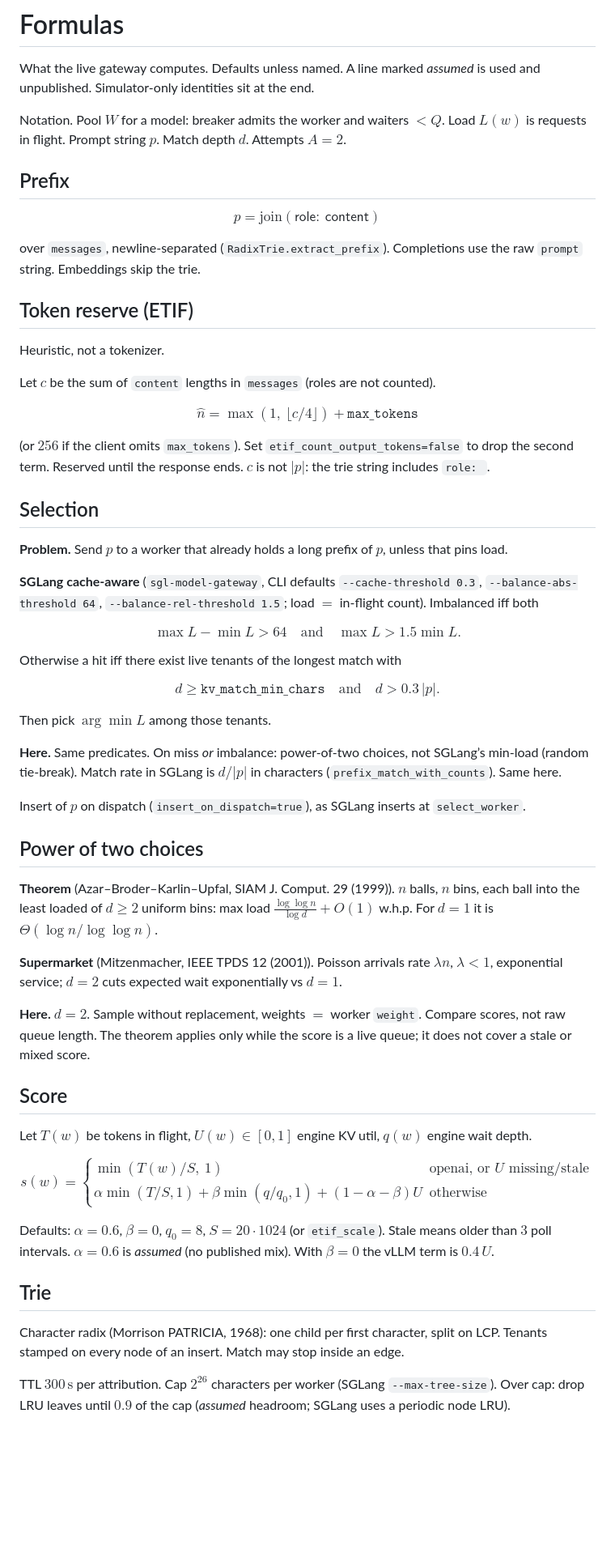
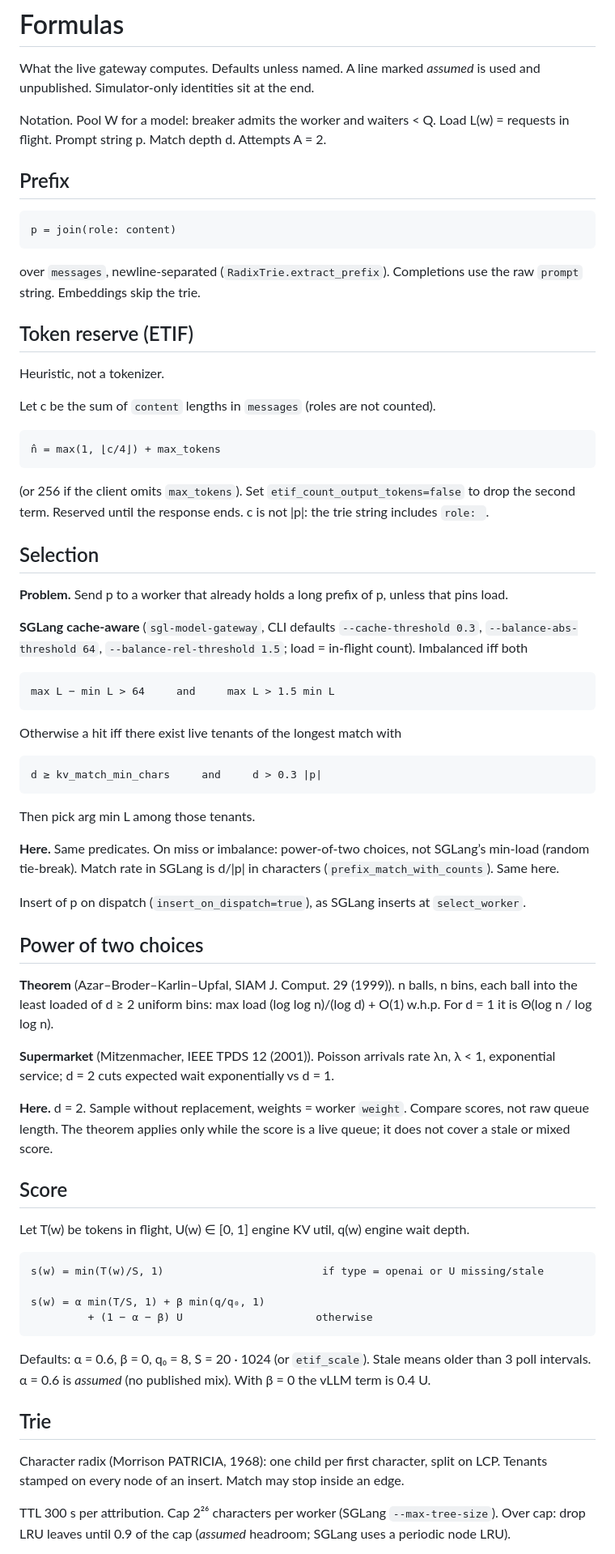
Before and after one commit to RajaBabu15/infermesh, a Markdown page: docs/formulas.md, the part around one of its changes. Shown at 81% size. Drawn GitHub-style; blank space fills up the shorter version.

Commit message:
Show formulas as plain Unicode

````diff
--- a/docs/formulas.md
+++ b/docs/formulas.md
@@ -2,13 +2,13 @@
 
 What the live gateway computes. Defaults unless named. A line marked *assumed* is used and unpublished. Simulator-only identities sit at the end.
 
-Notation. Pool $W$ for a model: breaker admits the worker and waiters $< Q$. Load $L(w)$ is requests in flight. Prompt string $p$. Match depth $d$. Attempts $A=2$.
+Notation. Pool W for a model: breaker admits the worker and waiters < Q. Load L(w) = requests in flight. Prompt string p. Match depth d. Attempts A = 2.
 
 ## Prefix
 
-$$
-p = \mathrm{join}(\mathsf{role}:\ \mathsf{content})
-$$
+```
+p = join(role: content)
+```
 
 over `messages`, newline-separated (`RadixTrie.extract_prefix`). Completions use the raw `prompt` string. Embeddings skip the trie.
 
@@ -16,65 +16,60 @@ over `messages`, newline-separated (`RadixTrie.extract_prefix`). Completions use
 
 Heuristic, not a tokenizer.
 
-Let $c$ be the sum of `content` lengths in `messages` (roles are not counted).
+Let c be the sum of `content` lengths in `messages` (roles are not counted).
 
-$$
-\hat{n} = \max(1,\ \lfloor c/4 \rfloor) + \mathtt{max\_tokens}
-$$
+```
+n̂ = max(1, ⌊c/4⌋) + max_tokens
+```
 
-(or $256$ if the client omits `max_tokens`). Set `etif_count_output_tokens=false` to drop the second term. Reserved until the response ends. $c$ is not $\lvert p \rvert$: the trie string includes `role: `.
+(or 256 if the client omits `max_tokens`). Set `etif_count_output_tokens=false` to drop the second term. Reserved until the response ends. c is not |p|: the trie string includes `role: `.
 
 ## Selection
 
-**Problem.** Send $p$ to a worker that already holds a long prefix of $p$, unless that pins load.
+**Problem.** Send p to a worker that already holds a long prefix of p, unless that pins load.
 
-**SGLang cache-aware** (`sgl-model-gateway`, CLI defaults `--cache-threshold 0.3`, `--balance-abs-threshold 64`, `--balance-rel-threshold 1.5`; load $=$ in-flight count). Imbalanced iff both
+**SGLang cache-aware** (`sgl-model-gateway`, CLI defaults `--cache-threshold 0.3`, `--balance-abs-threshold 64`, `--balance-rel-threshold 1.5`; load = in-flight count). Imbalanced iff both
 
-$$
-\max L - \min L > 64
-\quad\text{and}\quad
-\max L > 1.5 \min L.
-$$
+```
+max L − min L > 64     and     max L > 1.5 min L
+```
 
 Otherwise a hit iff there exist live tenants of the longest match with
 
-$$
-d \ge \mathtt{kv\_match\_min\_chars}
-\quad\text{and}\quad
-d > 0.3\,\lvert p \rvert.
-$$
+```
+d ≥ kv_match_min_chars     and     d > 0.3 |p|
+```
 
-Then pick $\arg\min L$ among those tenants.
+Then pick arg min L among those tenants.
 
-**Here.** Same predicates. On miss *or* imbalance: power-of-two choices, not SGLang’s min-load (random tie-break). Match rate in SGLang is $d/\lvert p \rvert$ in characters (`prefix_match_with_counts`). Same here.
+**Here.** Same predicates. On miss or imbalance: power-of-two choices, not SGLang’s min-load (random tie-break). Match rate in SGLang is d/|p| in characters (`prefix_match_with_counts`). Same here.
 
-Insert of $p$ on dispatch (`insert_on_dispatch=true`), as SGLang inserts at `select_worker`.
+Insert of p on dispatch (`insert_on_dispatch=true`), as SGLang inserts at `select_worker`.
 
 ## Power of two choices
 
-**Theorem** (Azar–Broder–Karlin–Upfal, SIAM J. Comput. 29 (1999)). $n$ balls, $n$ bins, each ball into the least loaded of $d \ge 2$ uniform bins: max load $\frac{\log\log n}{\log d}+O(1)$ w.h.p. For $d=1$ it is $\Theta(\log n/\log\log n)$.
+**Theorem** (Azar–Broder–Karlin–Upfal, SIAM J. Comput. 29 (1999)). n balls, n bins, each ball into the least loaded of d ≥ 2 uniform bins: max load (log log n)/(log d) + O(1) w.h.p. For d = 1 it is Θ(log n / log log n).
 
-**Supermarket** (Mitzenmacher, IEEE TPDS 12 (2001)). Poisson arrivals rate $\lambda n$, $\lambda<1$, exponential service; $d=2$ cuts expected wait exponentially vs $d=1$.
+**Supermarket** (Mitzenmacher, IEEE TPDS 12 (2001)). Poisson arrivals rate λn, λ < 1, exponential service; d = 2 cuts expected wait exponentially vs d = 1.
 
-**Here.** $d=2$. Sample without replacement, weights $=$ worker `weight`. Compare scores, not raw queue length. The theorem applies only while the score is a live queue; it does not cover a stale or mixed score.
+**Here.** d = 2. Sample without replacement, weights = worker `weight`. Compare scores, not raw queue length. The theorem applies only while the score is a live queue; it does not cover a stale or mixed score.
 
 ## Score
 
-Let $T(w)$ be tokens in flight, $U(w)\in[0,1]$ engine KV util, $q(w)$ engine wait depth.
+Let T(w) be tokens in flight, U(w) ∈ [0, 1] engine KV util, q(w) engine wait depth.
 
-$$
-s(w)=
-\begin{cases}
-\min(T(w)/S,\ 1) & \text{openai, or } U \text{ missing/stale} \\
-\alpha\min(T/S,1)+\beta\min(q/q_0,1)+(1-\alpha-\beta)U & \text{otherwise}
-\end{cases}
-$$
+```
+s(w) = min(T(w)/S, 1)                         if type = openai or U missing/stale
 
-Defaults: $\alpha=0.6$, $\beta=0$, $q_0=8$, $S=20\cdot 1024$ (or `etif_scale`). Stale means older than $3$ poll intervals. $\alpha=0.6$ is *assumed* (no published mix). With $\beta=0$ the vLLM term is $0.4\,U$.
+s(w) = α min(T/S, 1) + β min(q/q₀, 1)
+         + (1 − α − β) U                     otherwise
+```
+
+Defaults: α = 0.6, β = 0, q₀ = 8, S = 20 · 1024 (or `etif_scale`). Stale means older than 3 poll intervals. α = 0.6 is *assumed* (no published mix). With β = 0 the vLLM term is 0.4 U.
 
 ## Trie
 
 Character radix (Morrison PATRICIA, 1968): one child per first character, split on LCP. Tenants stamped on every node of an insert. Match may stop inside an edge.
 
-TTL $300\,\mathrm{s}$ per attribution. Cap $2^{26}$ characters per worker (SGLang `--max-tree-size`). Over cap: drop LRU leaves until $0.9$ of the cap (*assumed* headroom; SGLang uses a periodic node LRU).
+TTL 300 s per attribution. Cap 2²⁶ characters per worker (SGLang `--max-tree-size`). Over cap: drop LRU leaves until 0.9 of the cap (*assumed* headroom; SGLang uses a periodic node LRU).
 
````
Also changed, not shown: other parts of docs/formulas.md (+29 -32 lines).
